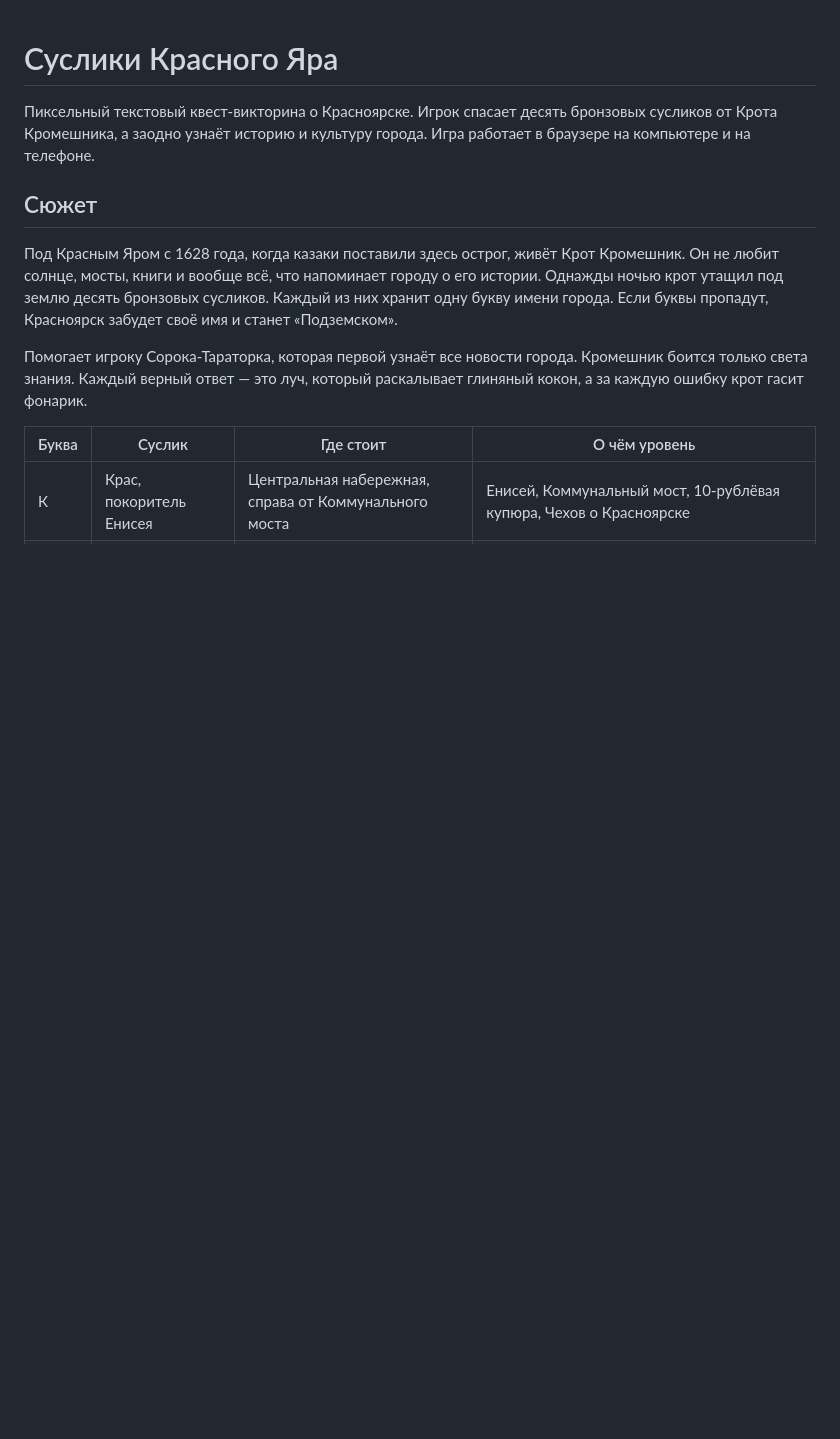
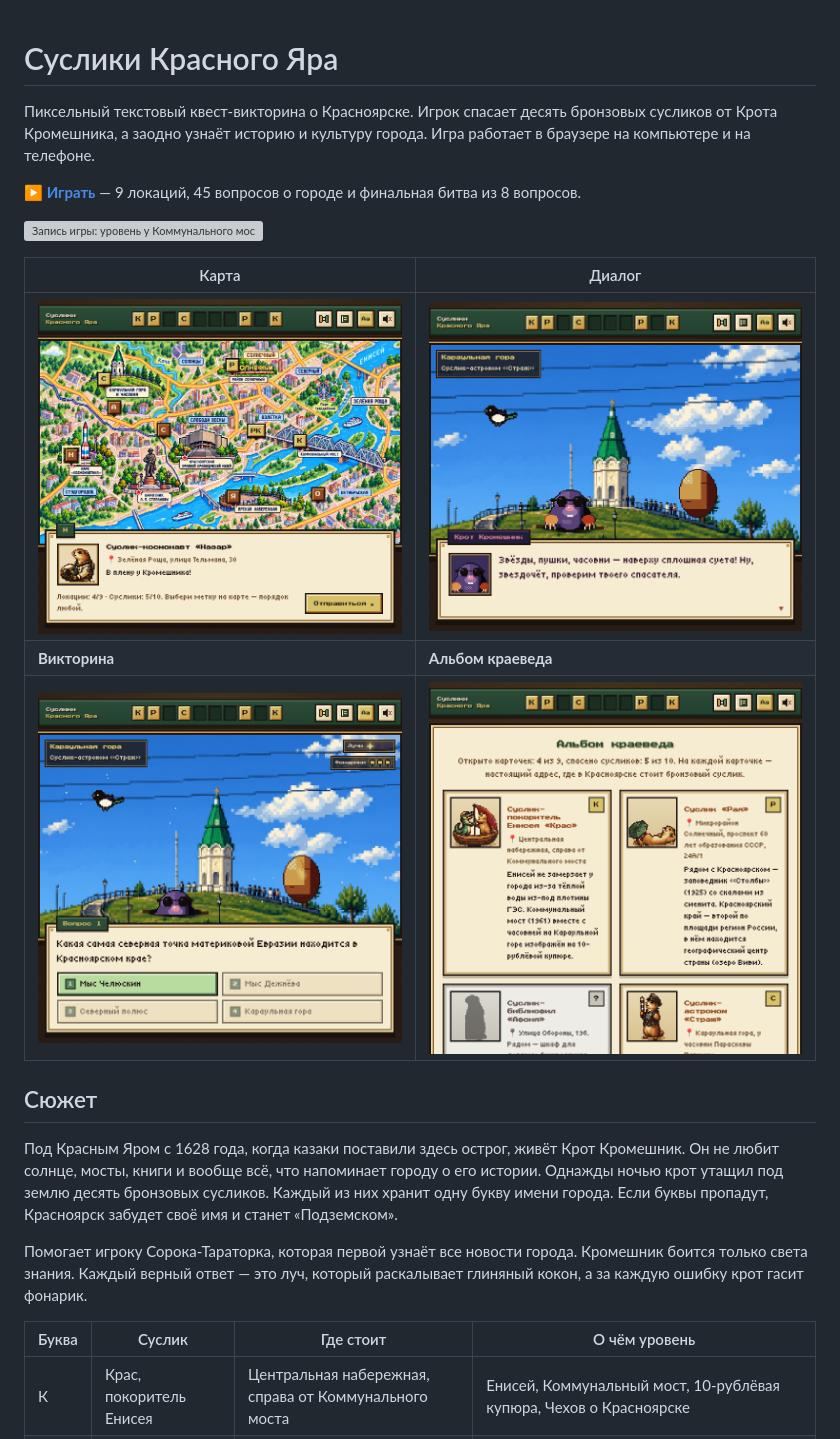
Before and after one commit to hinaface1731-blip/suslikQuest, a Markdown page: README.md, the part around one of its changes. GitHub-like rendering; pictures changed too: docs/screens/album.png (added), docs/screens/dialogue.png (added), docs/screens/map.png (added); blank space fills up the shorter version; grey boxes are pictures that could not be loaded.

```diff
--- a/README.md
+++ b/README.md
@@ -1,6 +1,16 @@
 # Суслики Красного Яра
 
 Пиксельный текстовый квест-викторина о Красноярске. Игрок спасает десять бронзовых сусликов от Крота Кромешника, а заодно узнаёт историю и культуру города. Игра работает в браузере на компьютере и на телефоне.
+
+**[▶ Играть](https://hinaface1731-blip.github.io/suslikQuest/)** — 9 локаций, 45 вопросов о городе и финальная битва из 8 вопросов.
+
+![Запись игры: уровень у Коммунального моста](docs/gameplay.gif)
+
+| Карта | Диалог |
+|---|---|
+| ![Карта Красноярска с метками локаций](docs/screens/map.png) | ![Диалог с Кротом Кромешником у часовни](docs/screens/dialogue.png) |
+| **Викторина** | **Альбом краеведа** |
+| ![Вопрос викторины: кокон трескается от верного ответа](docs/screens/quiz.png) | ![Альбом с карточками спасённых сусликов](docs/screens/album.png) |
 
 ## Сюжет
 
```
Also changed, not shown: other parts of README.md (+42 -2 lines), 13 other files.
